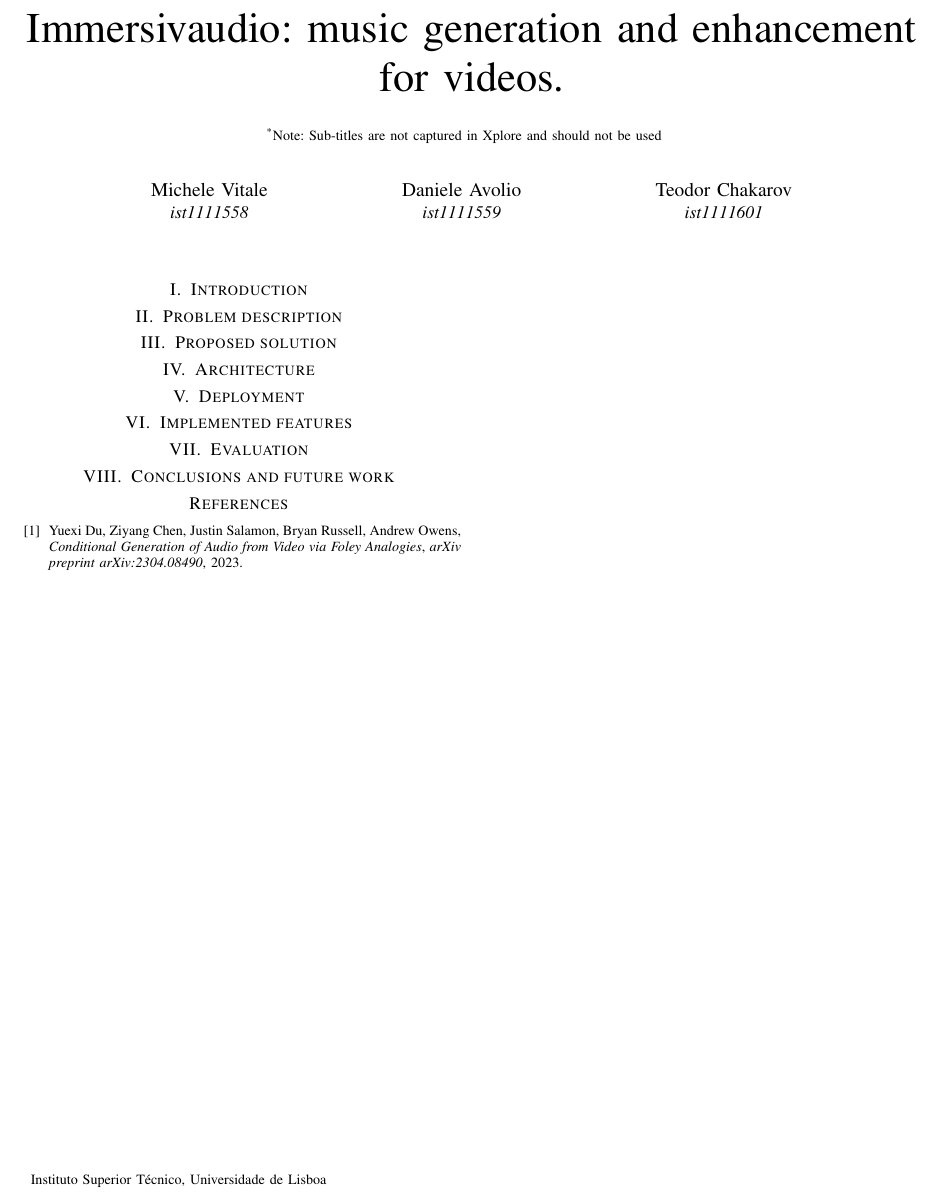
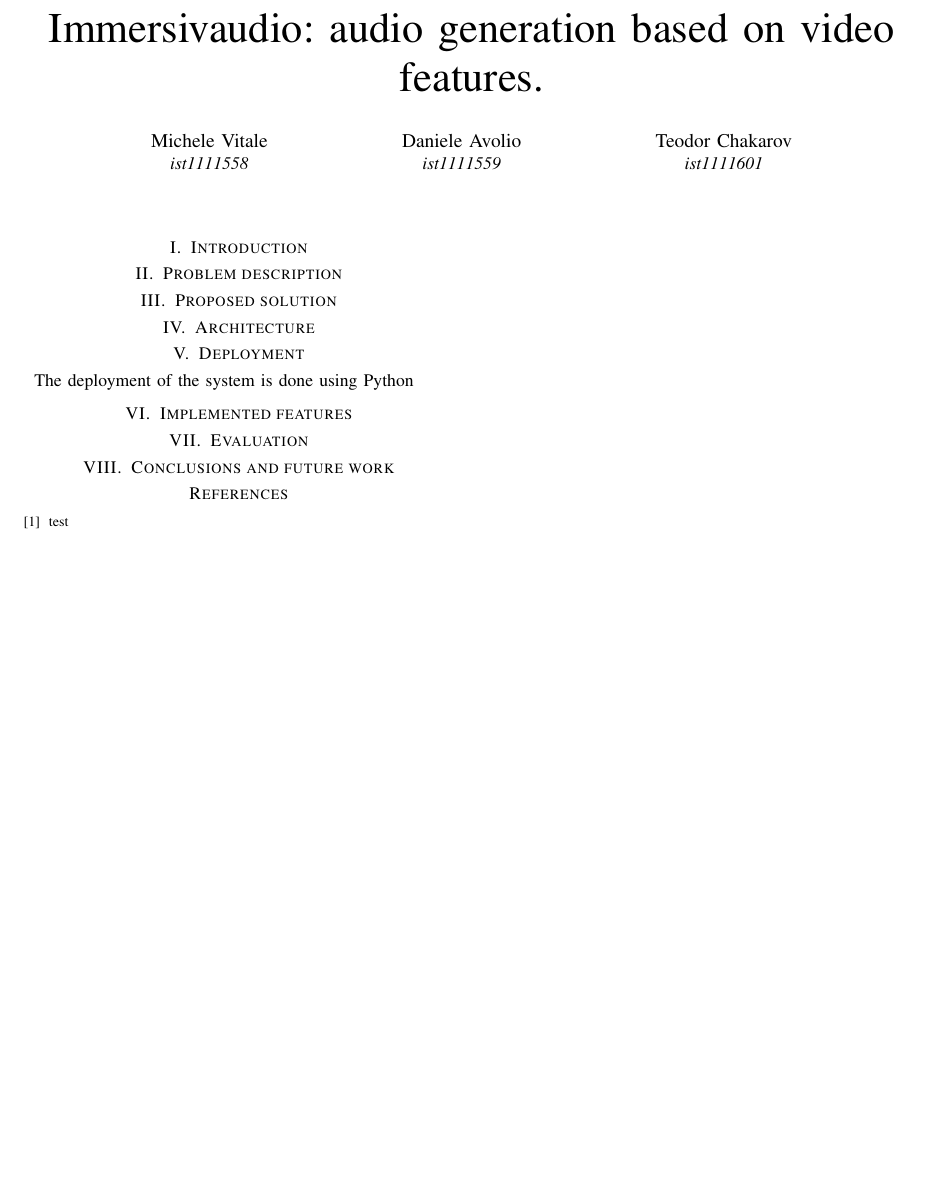
Before and after one commit to maikuvit/Immersivaudio, a LaTeX paper (Final_report/final_report.tex): part of the page, cut at the place of the change, the shorter picture padded with empty space. Compiled offline with pdfLaTeX.

```diff
--- a/Final_report/final_report.tex
+++ b/Final_report/final_report.tex
@@ -11,11 +11,7 @@
     T\kern-.1667em\lower.7ex\hbox{E}\kern-.125emX}}
 \begin{document}
 
-\title{Immersivaudio: music generation and enhancement for videos.\\
-{\footnotesize \textsuperscript{*}Note: Sub-titles are not captured in Xplore and
-should not be used}
-\thanks{Instituto Superior Técnico, Universidade de Lisboa}
-}
+\title{Immersivaudio: audio generation based on video features.}
 
 \author{\IEEEauthorblockN{Michele Vitale}
 \IEEEauthorblockA{\textit{ist1111558}}
@@ -38,6 +34,7 @@
 \section{Architecture}
 
 \section{Deployment}
+The deployment of the system is done using Python
 
 \section{Implemented features}
 
@@ -47,11 +44,8 @@
 
 
 \begin{thebibliography}{00}
-    \bibitem{du2023conditional}
-    Yuexi Du, Ziyang Chen, Justin Salamon, Bryan Russell, Andrew Owens,
-    \emph{Conditional Generation of Audio from Video via Foley Analogies},
-    \emph{arXiv preprint arXiv:2304.08490},
-    2023.
+    \bibitem{test}
+    test
 \end{thebibliography}
 
 \end{document}
```
Also changed, not shown: Code/Scripts/main.py (+1 -0 lines), Final_report/final_report.pdf, 5 other files.
